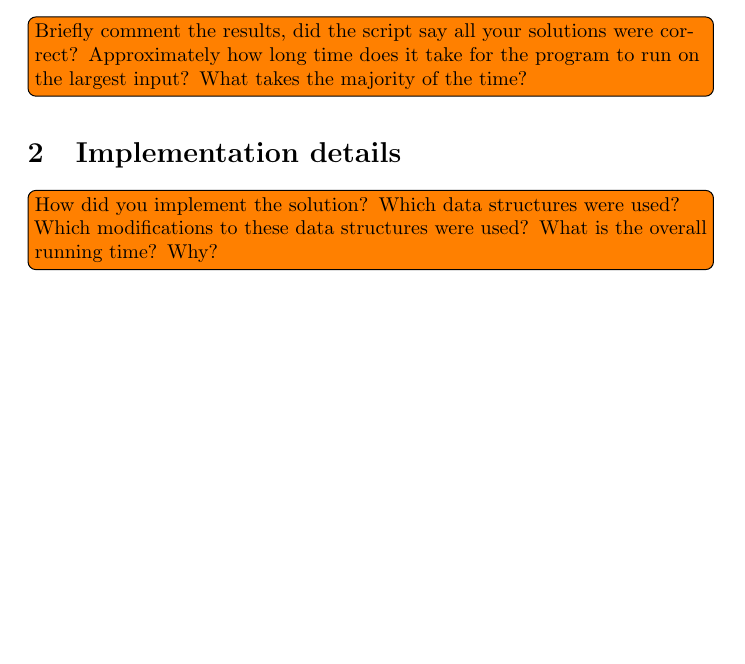
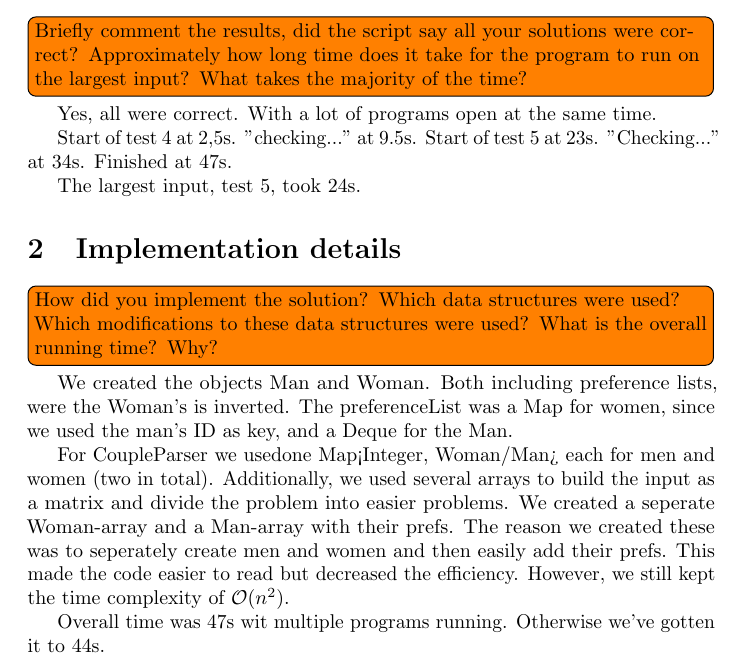
Before and after one commit to jFrisks/algorithms-datastructures-course, a LaTeX document (1stablemarriage/report.tex): part of the page, cut so that both start at the same text, the shorter picture padded with empty space. Compiled offline with pdfLaTeX.

Commit message:
Updated report.tex

```diff
--- a/1stablemarriage/report.tex
+++ b/1stablemarriage/report.tex
@@ -16,8 +16,29 @@
 
   \todo[inline]{Briefly comment the results, did the script say all your solutions were correct? Approximately how long time does it take for the program to run on the largest input? What takes the majority of the time?}
 
+  Yes, all were correct. With a lot of programs open at the same time.
+
+  Start of test 4 at 2,5s.
+  "checking..." at 9.5s.
+  Start of test 5 at 23s.
+  "Checking..." at 34s.
+  Finished at 47s.
+
+  The largest input, test 5, took 24s.
+
+
+
+
   \section{Implementation details}
 
   \todo[inline]{How did you implement the solution? Which data structures were used? Which modifications to these data structures were used? What is the overall running time? Why?}
 
+  We created the objects Man and Woman. Both including preference lists, were the Woman's is inverted. The preferenceList was a Map for women, since we used the man's ID as key, and a Deque for the Man.
+
+  For CoupleParser we usedone Map<Integer, Woman/Man> each for men and women (two in total). Additionally, we used several arrays to build the input as a matrix and divide the problem into easier problems. We created a seperate Woman-array and a Man-array with their prefs. The reason we created these was to seperately create men and women and then easily add their prefs. This made the code easier to read but decreased the efficiency. However, we still kept the time complexity of $\mathcal{O}(n^{2})$.
+
+  Overall time was 47s wit multiple programs running. Otherwise we've gotten it to 44s.
+
+
+
 \end{document}
```
